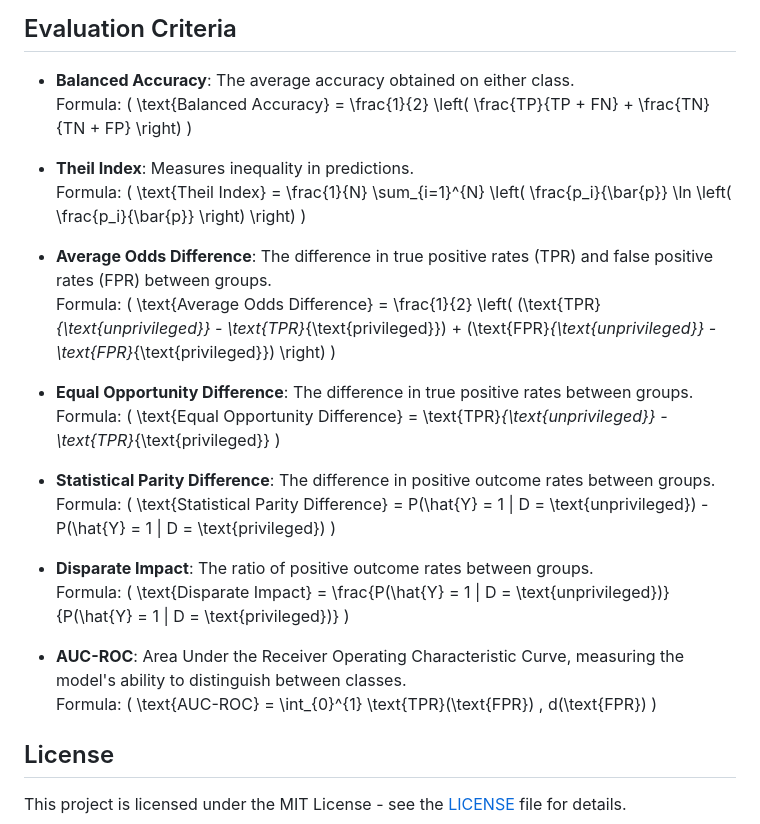
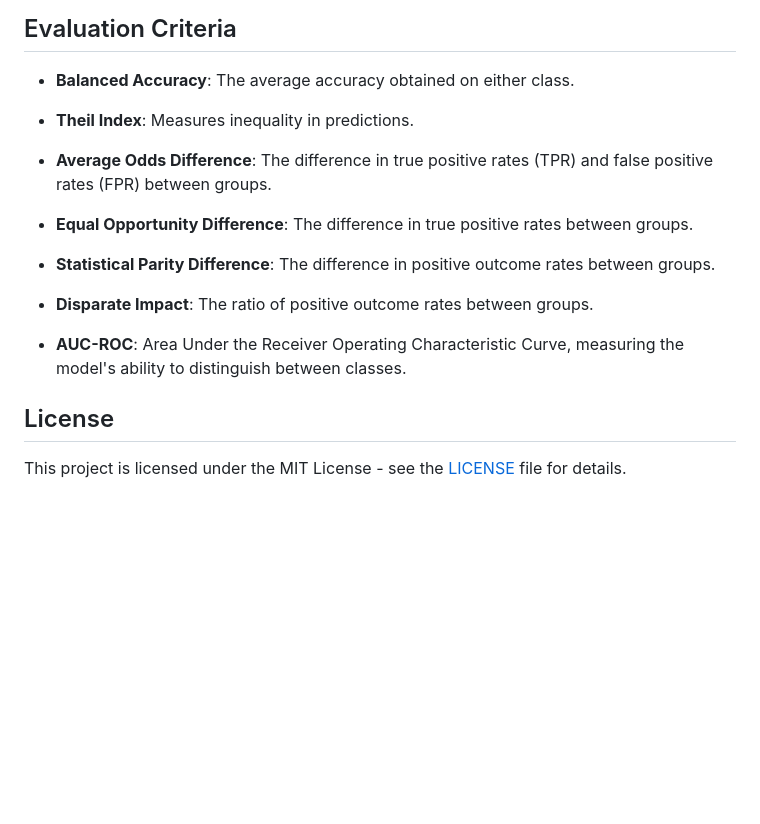
Before and after one commit to Fair-Learn/fairlearn, a Markdown page: README.md, the part around the change. Rendered like a GitHub page; blank space fills up the shorter version.

```diff
--- a/README.md
+++ b/README.md
@@ -83,25 +83,18 @@ Make sure you have Python 3 installed on your system. You can download it from [
 ## Evaluation Criteria
 
 - **Balanced Accuracy**: The average accuracy obtained on either class.
-  Formula: \( \text{Balanced Accuracy} = \frac{1}{2} \left( \frac{TP}{TP + FN} + \frac{TN}{TN + FP} \right) \)
 
 - **Theil Index**: Measures inequality in predictions.
-  Formula: \( \text{Theil Index} = \frac{1}{N} \sum_{i=1}^{N} \left( \frac{p_i}{\bar{p}} \ln \left( \frac{p_i}{\bar{p}} \right) \right) \)
 
 - **Average Odds Difference**: The difference in true positive rates (TPR) and false positive rates (FPR) between groups.
-  Formula: \( \text{Average Odds Difference} = \frac{1}{2} \left( (\text{TPR}_{\text{unprivileged}} - \text{TPR}_{\text{privileged}}) + (\text{FPR}_{\text{unprivileged}} - \text{FPR}_{\text{privileged}}) \right) \)
 
 - **Equal Opportunity Difference**: The difference in true positive rates between groups.
-  Formula: \( \text{Equal Opportunity Difference} = \text{TPR}_{\text{unprivileged}} - \text{TPR}_{\text{privileged}} \)
 
 - **Statistical Parity Difference**: The difference in positive outcome rates between groups.
-  Formula: \( \text{Statistical Parity Difference} = P(\hat{Y} = 1 | D = \text{unprivileged}) - P(\hat{Y} = 1 | D = \text{privileged}) \)
 
 - **Disparate Impact**: The ratio of positive outcome rates between groups.
-  Formula: \( \text{Disparate Impact} = \frac{P(\hat{Y} = 1 | D = \text{unprivileged})}{P(\hat{Y} = 1 | D = \text{privileged})} \)
 
 - **AUC-ROC**: Area Under the Receiver Operating Characteristic Curve, measuring the model's ability to distinguish between classes.
-  Formula: \( \text{AUC-ROC} = \int_{0}^{1} \text{TPR}(\text{FPR}) \, d(\text{FPR}) \)
 
 ## License
 
```
